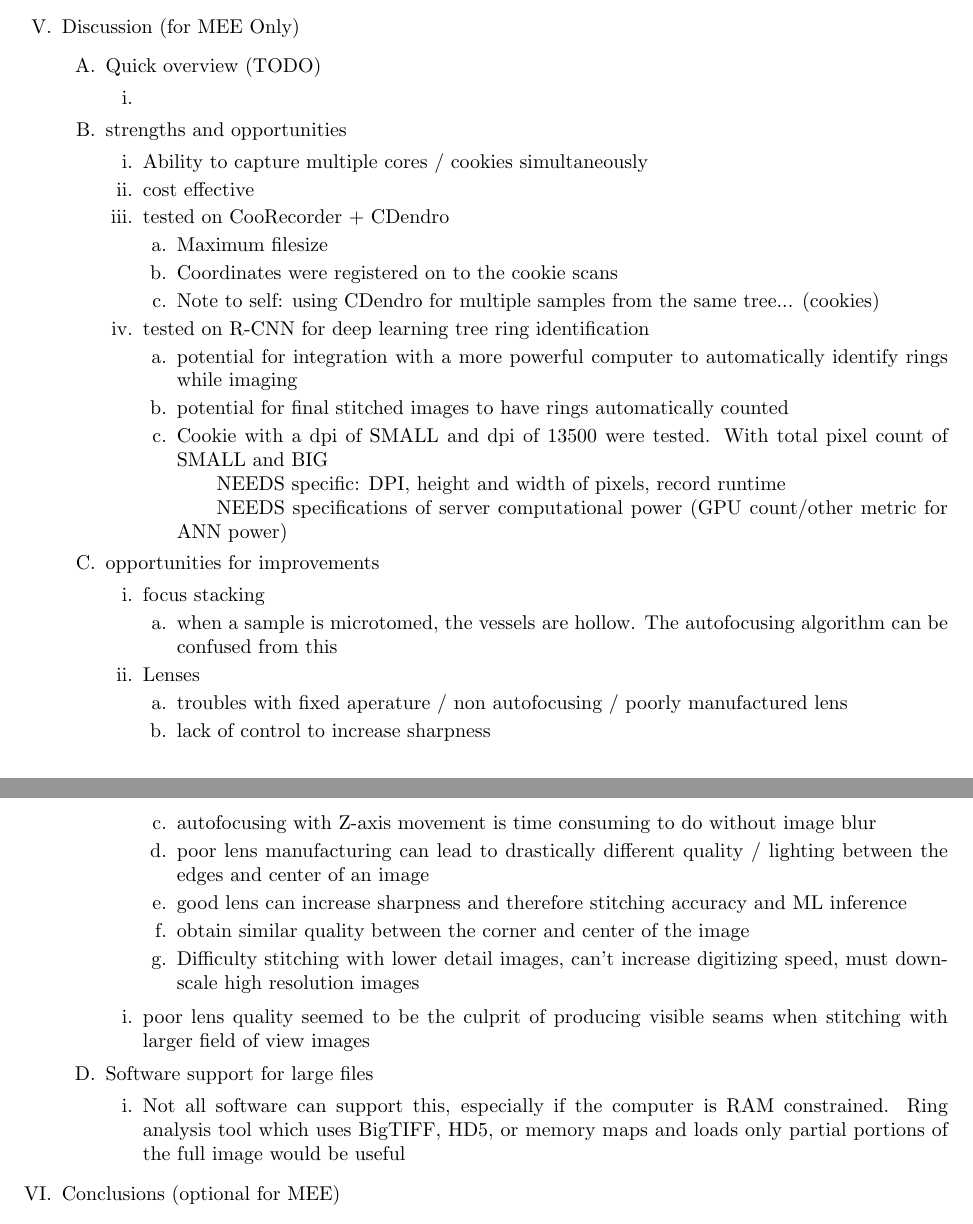
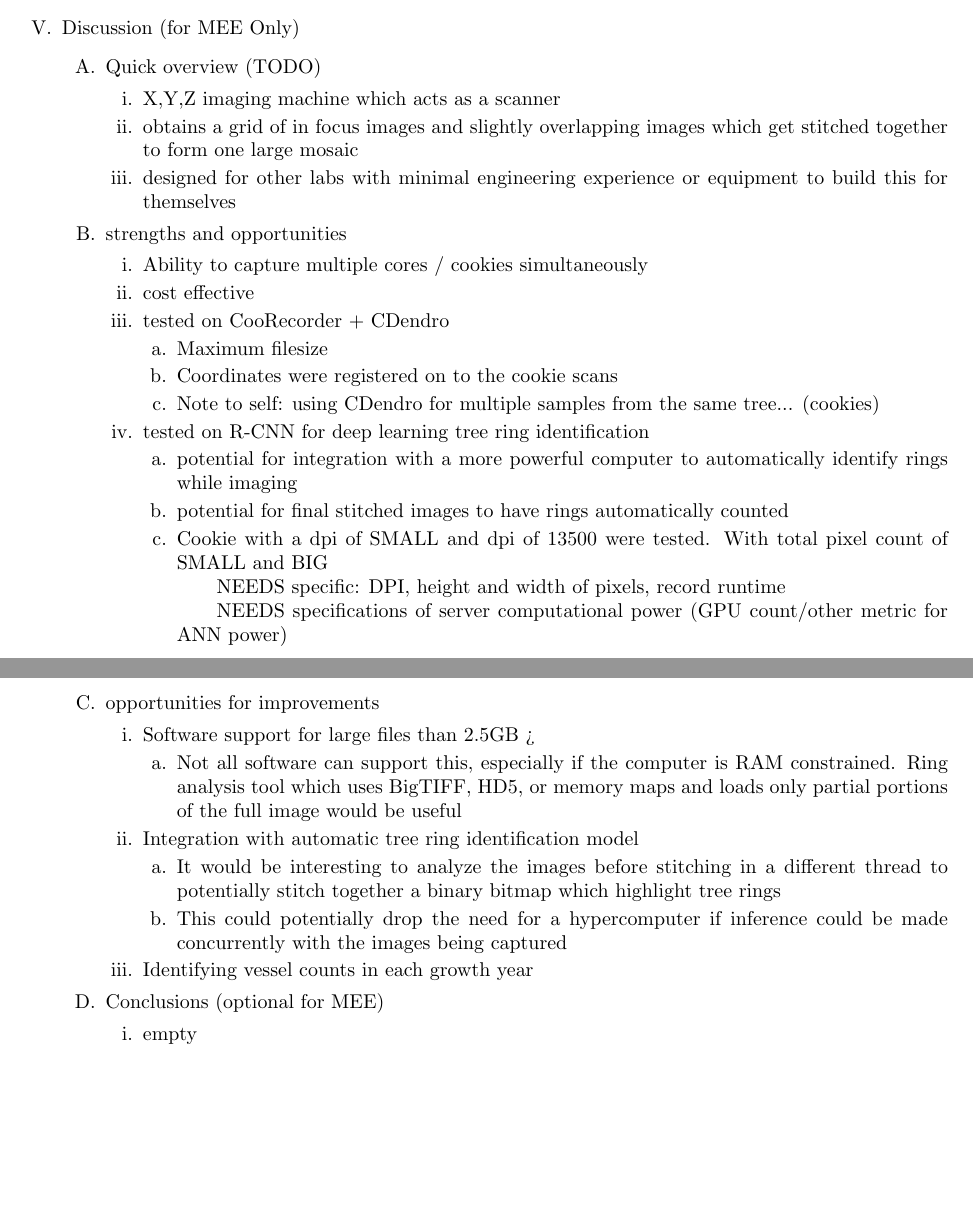
Before and after one commit to temporalecologylab/TreeRings, a LaTeX document (docs/writing/outline.tex): two parts of pages 3 and 4 of 4, joined at a grey line, cut so that both start at the same text, the shorter picture padded with empty space. Compiled offline with pdfLaTeX.

Commit message:
Incorporating comments to outline

```diff
--- a/docs/writing/outline.tex
+++ b/docs/writing/outline.tex
@@ -135,7 +137,9 @@
 	\begin{enumerate}
 	\item Quick overview (TODO)
 		\begin{enumerate}
-			\item
+		\item X,Y,Z imaging machine which acts as a scanner
+		\item obtains a grid of in focus images and slightly overlapping images which get stitched together to form one large mosaic
+		\item designed for other labs with minimal engineering experience or equipment to build this for themselves
 		\end{enumerate}
 	\item strengths and opportunities
 		\begin{enumerate} % Usually I like a quick overview paragraph and I think you should still have one but as currently written I think the 'potential for automatic tree ring identification with iamge processing / ML ' and 'potential for vessel counts for an entire ring' connect too much to later sections, so you should move those sections up
@@ -156,36 +160,24 @@
 				\subitem NEEDS specifications of server computational power (GPU count/other metric for ANN power)
 			\end{enumerate}
 		\end{enumerate}
-	\item opportunities for improvements
+	\item opportunities for improvements %combine into strengths and opportunities?
 		\begin{enumerate}
-		\item focus stacking
-			\begin {enumerate}
-			\item when a sample is microtomed, the vessels are hollow. The autofocusing algorithm can be confused from this
-			\end{enumerate}
-			\item Lenses
-			\begin{enumerate}
-				\item troubles with fixed aperature / non autofocusing / poorly manufactured lens
-				\item lack of control to increase sharpness
-				\item autofocusing with Z-axis movement is time consuming to do without image blur
-				\item poor lens manufacturing can lead to drastically different quality / lighting between the edges and center of an image
-				\item good lens can increase sharpness and therefore stitching accuracy and ML inference
-				\item obtain similar quality between the corner and center of the image
-				\item Difficulty stitching with lower detail images, can't increase digitizing speed, must downscale high resolution images
-				\end{enumerate}
-		\end{enumerate}
-		\begin{enumerate}
-		\item poor lens quality seemed to be the culprit of producing visible seams when stitching with larger field of view images
-		\end{enumerate}
-
-	\item Software support for large files
+		\item Software support for large files than 2.5GB >
 			\begin{enumerate}
 			\item Not all software can support this, especially if the computer is RAM constrained. Ring analysis tool which uses BigTIFF, HD5, or memory maps and loads only partial portions of the full image would be useful
 			\end{enumerate}
+		\item Integration with automatic tree ring identification model
+			\begin{enumerate}
+			\item It would be interesting to analyze the images before stitching in a different thread to potentially stitch together a binary bitmap which highlight tree rings
+			\item This could potentially drop the need for a hypercomputer if inference could be made concurrently with the images being captured
+			\end{enumerate}
+		\item Identifying vessel counts in each growth year
 		\end{enumerate}
 \item Conclusions (optional for MEE) % Usually I am anti-conclusions because you just end up repeating yourself, but I think this could work here, especially to end on a positive after the 'opportunities' section. I think you could add  the 'potential for automatic tree ring identification with iamge processing / ML ' and 'potential for vessel counts for an entire ring'  here perhaps.
 	\begin{enumerate}
 	\item empty
 	\end{enumerate}
 
+\end{enumerate}
 \end{outline}
 \end{document}
```
Also changed, not shown: docs/writing/outline.pdf, docs/writing/outline.tex (8 more changed lines). Lines whose indentation alone changed are shown as unchanged.
